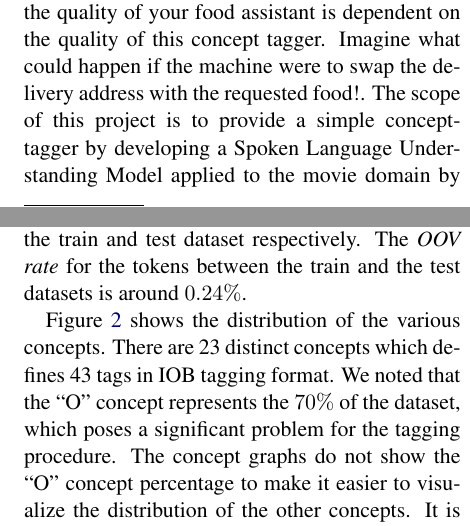
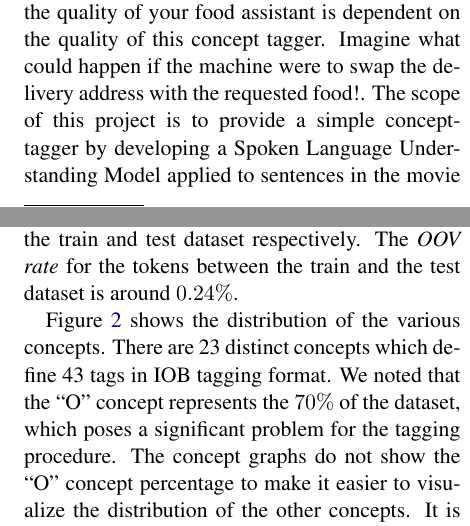
Before and after one commit to geektoni/concept_tagging_NLP, a LaTeX paper (report/giovanni_de_toni_197814.tex): two parts of the columns of pages 1 and 2 of 4, joined at a grey line, cut so that both start at the same text. Compiled offline with pdfLaTeX.

Commit message:
Update report.

```diff
--- a/report/giovanni_de_toni_197814.tex
+++ b/report/giovanni_de_toni_197814.tex
@@ -42,7 +42,7 @@
 % in the camera-ready version and ask you to change it back.
 \newcommand\BibTeX{B\textsc{ib}\TeX}
 
-\title{Spoken Language Understanding Model applied to the movie domain using Named Entity Recognition Tools.}
+\title{Concept Tagging for the Movie Domain by using Named Entity Recognition Tools.}
 
 \author{Giovanni De Toni (197814) \\
   University of Trento \\ Via Sommarive, 9, 38123 Povo,Trento TN\\
@@ -60,8 +60,8 @@ This work focuses on the well-known task of concept tagging sentences.  It is th
 \section{Introduction}
 One of the first and most important of any NLP task is to analyze a given sentence to understand its underlying meaning. More specifically, we want to find the most likely interpretation which maps the utterance to given concepts. For instance, imagine we are using a vocal assistant to order something to eat (e.g., ``I would like a \textit{tortel de patate}\footnote{A typical northern-Italy dish.} to be delivered at \textit{Piazza Trento 1}, please"). Firstly, a machine needs to convert our utterances to a word representation. Secondly, it needs to assign a concept to each of the words it heard to understand correctly what we want (e.g., ``\textit{tortel de patate}" equals to a hypothetical ``FOOD" concept and ``\textit{Piazza Trento 1}" equals to the ``DELIVERY ADDRESS").
 This basic operation is of utmost importance for all the applications which can be built upon this. For instance, the quality of your food assistant is dependent on the quality of this concept tagger. Imagine what could happen if the machine were to swap the delivery address with the requested food!.
-The scope of this project is to provide a simple concept-tagger by developing a Spoken Language Understanding Model applied to the movie domain by using statistical tools and Named Entity Recognition (NER) techniques.
-The report is structured as follow: the first section defines more formally the problem statement, then we proceed with an analysis of the used dataset and with the description of the models employed. Ultimately, we discuss the experiments and the evaluation results while underlying the models strengths and limitations.
+The scope of this project is to provide a simple concept-tagger by developing a Spoken Language Understanding Model applied to sentences in the movie domain by using statistical tools and Named Entity Recognition (NER) techniques.
+The report is structured as follow: the first section defines more formally the problem statement, then we proceed with an analysis of the used dataset and with the description of the models employed. Ultimately, we discuss the experiments and the evaluation results while underlying the models' strengths and limitations.
 
 
 
@@ -107,11 +107,11 @@ In the previous formula, $P(t_i|c_i) = \frac{C(c_i, t_i)}{C(c_i)}$ and $P(c_i|c_
 
 \section{Data Analysis}
 
-We used the dataset called \textit{NL2SparQL4NLU}\footnote{\url{https://github.com/esrel/NL2SparQL4NLU}} \citep{Chen2014DerivingLR, gobbi2018concept}. It contains several English sentences related to the movie domain. This work used only the ``*.conll.txt" files. More specifically, one for training the language model and one for testing it. Each file is written using the token-per-line \textit{CONLL} format with tokens and NLU concept tags. Table \ref{tab:test-dataset-description} provides a general description of the two files. The average length of the sentences is around 6.42 and 6.52 for the train and test dataset respectively. The \textit{OOV rate} for the tokens between the train and the test datasets is around $0.24\%$.
+We used the dataset called \textit{NL2SparQL4NLU}\footnote{\url{https://github.com/esrel/NL2SparQL4NLU}} \citep{Chen2014DerivingLR, gobbi2018concept}. It contains several English sentences related to the movie domain. This work used only the ``*.conll.txt" files. More specifically, one for training the language model and one for testing it. Each file is written using the token-per-line \textit{CONLL} format with tokens and NLU concept tags. Table \ref{tab:test-dataset-description} provides a general description of the two files. The average length of the sentences is around 6.42 and 6.52 for the train and test dataset respectively. The \textit{OOV rate} for the tokens between the train and the test dataset is around $0.24\%$.
 
 
 Figure \ref{fig:concept-distribution} shows the distribution of the various concepts.
-There are 23 distinct concepts which defines 43 tags in IOB tagging format. We noted that the ``O" concept represents the $70\%$ of the dataset, which poses a significant problem for the tagging procedure. The concept graphs do not show the ``O" concept percentage to make it easier to visualize the distribution of the other concepts. It is possible to see how the \textit{movie.name} concept is one of the most common, followed by \textit{actor.name} and \textit{director.name}.
+There are 23 distinct concepts which define 43 tags in IOB tagging format. We noted that the ``O" concept represents the $70\%$ of the dataset, which poses a significant problem for the tagging procedure. The concept graphs do not show the ``O" concept percentage to make it easier to visualize the distribution of the other concepts. It is possible to see how the \textit{movie.name} concept is one of the most common, followed by \textit{actor.name} and \textit{director.name}.
 
 
 Moreover, both the train and test set contains concepts which are not present in the other dataset (and vice-versa). The train dataset contains \textit{person.nationality} (2 occurrences) and \textit{movie.description} (2 occurrences) which are not present in the test set. The test dataset contains the concept \textit{movie.type} which is missing from the training dataset (4 occurrences). These again could cause mistagging issues and therefore lower the final performance of the SLU model.
```
Also changed, not shown: report/giovanni_de_toni_197814.pdf, report/giovanni_de_toni_197814.tex (4 more changed lines).
